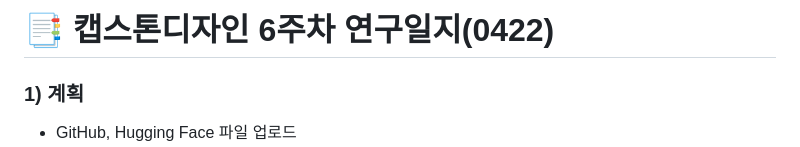
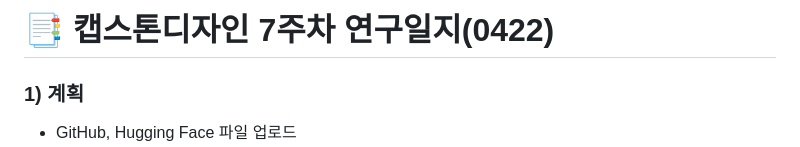
Before and after one commit to tealight03/CapstoneDesign, a Markdown page: 7week/readme.md, the part around the change. Rendered like a GitHub page.

```diff
--- a/7week/readme.md
+++ b/7week/readme.md
@@ -1,4 +1,4 @@
-# 📑 캡스톤디자인 6주차 연구일지(0422)
+# 📑 캡스톤디자인 7주차 연구일지(0422)
 ### 1) 계획
 - GitHub, Hugging Face 파일 업로드
 - Render로 API 서비스 배포
```
